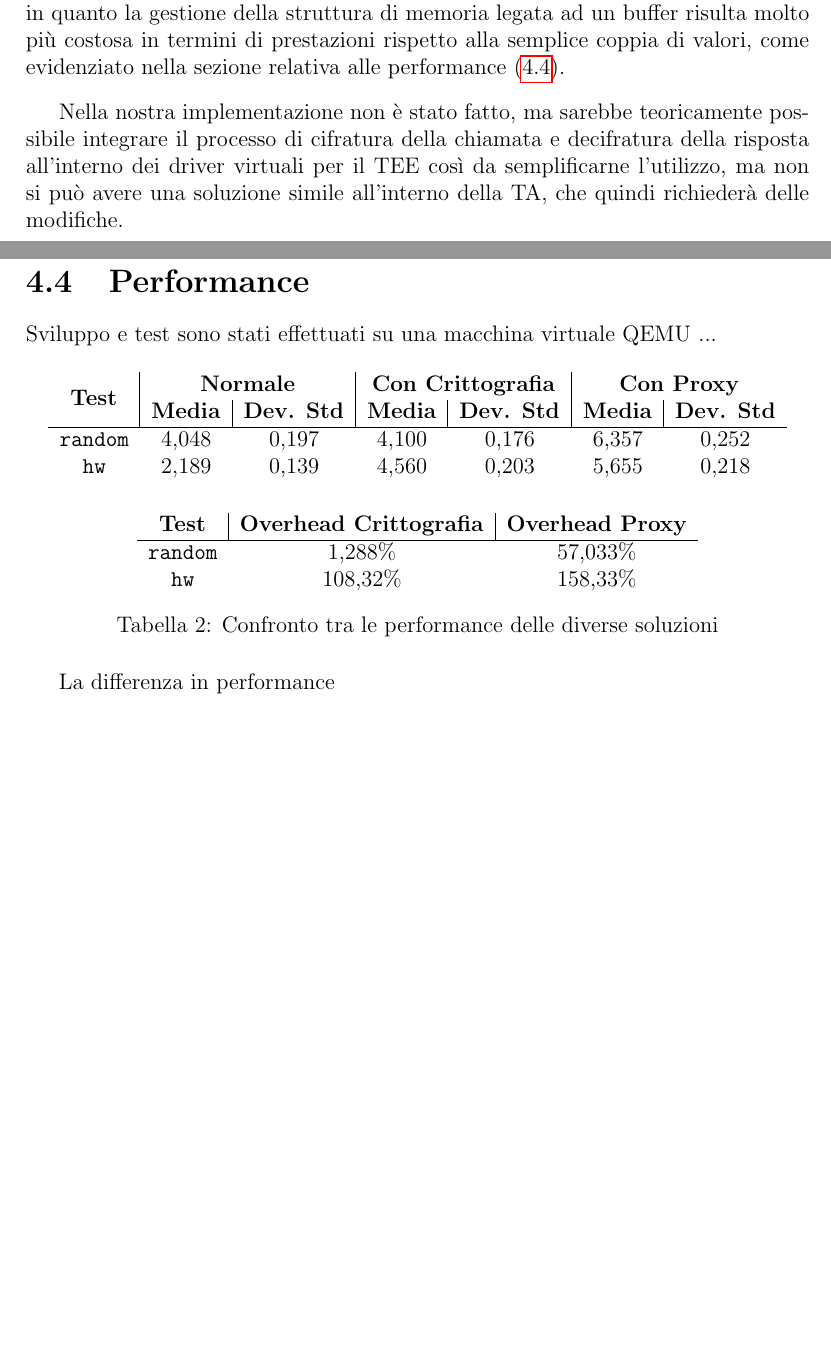
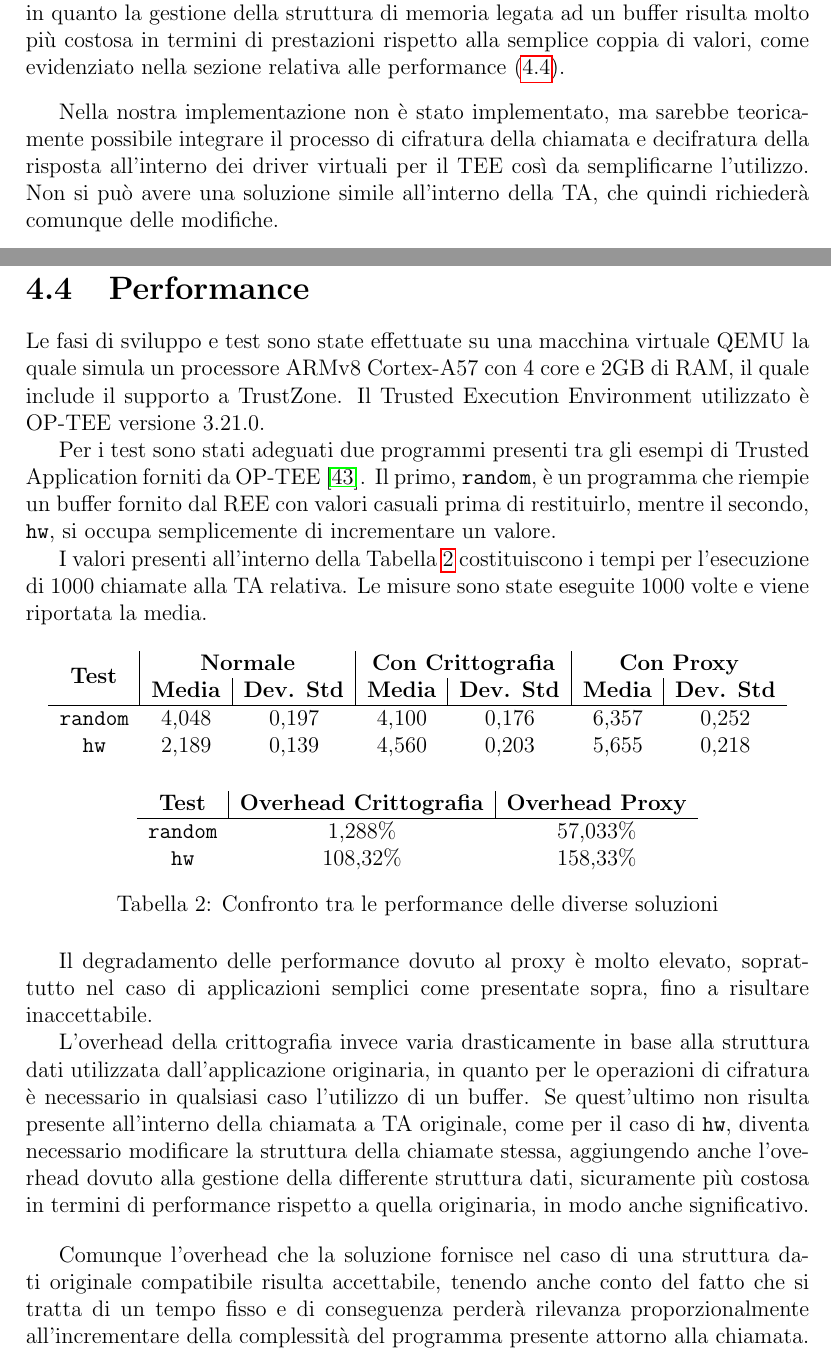
Before and after one commit to MaxL22/tesi, a LaTeX document (main.tex): two parts of pages 38 and 39 of 44, joined at a grey line, cut so that both start at the same text, the shorter picture padded with empty space. Compiled offline with pdfLaTeX.

Commit message:
Performance

```diff
--- a/main.tex
+++ b/main.tex
@@ -853,15 +853,17 @@
 
 	\bigbreak
 
-	Nella nostra implementazione non è stato fatto, ma sarebbe teoricamente possibile integrare il processo di cifratura della chiamata e decifratura della risposta all'interno dei driver virtuali per il TEE così da semplificarne l'utilizzo, ma non si può avere una soluzione simile all'interno della TA, che quindi richiederà delle modifiche.
+	Nella nostra implementazione non è stato implementato, ma sarebbe teoricamente possibile integrare il processo di cifratura della chiamata e decifratura della risposta all'interno dei driver virtuali per il TEE così da semplificarne l'utilizzo. Non si può avere una soluzione simile all'interno della TA, che quindi richiederà comunque delle modifiche.
 
 	\newpage
 
 	\section{Performance}
 	\label{sec:dati}
-	%Analisi performance con l'implementazione
-	%Commentare i risultati, perché alcuni sono 4% altri 100%
-	Sviluppo e test sono stati effettuati su una macchina virtuale QEMU ...
+	Le fasi di sviluppo e test sono state effettuate su una macchina virtuale QEMU la quale simula un processore ARMv8 Cortex-A57 con 4 core e 2GB di RAM, il quale include il supporto a TrustZone. Il Trusted Execution Environment utilizzato è OP-TEE versione 3.21.0.
+
+	Per i test sono stati adeguati due programmi presenti tra gli esempi di Trusted Application forniti da OP-TEE \cite{optee_examples}. Il primo, \texttt{random}, è un programma che riempie un buffer fornito dal REE con valori casuali prima di restituirlo, mentre il secondo, \texttt{hw}, si occupa semplicemente di incrementare un valore.
+
+	I valori presenti all'interno della Tabella \ref{tab:performance} costituiscono i tempi per l'esecuzione di 1000 chiamate alla TA relativa. Le misure sono state eseguite 1000 volte e viene riportata la media.
 
 	\begin{table}[h]
 		\centering
@@ -896,7 +898,13 @@
 		\label{tab:performance}
 	\end{table}
 
-	La differenza in performance
+	Il degradamento delle performance dovuto al proxy è molto elevato, soprattutto nel caso di applicazioni semplici come presentate sopra, fino a risultare inaccettabile.
+
+	L'overhead della crittografia invece varia drasticamente in base alla struttura dati utilizzata dall'applicazione originaria, in quanto per le operazioni di cifratura è necessario in qualsiasi caso l'utilizzo di un buffer. Se quest'ultimo non risulta presente all'interno della chiamata a TA originale, come per il caso di \texttt{hw}, diventa necessario modificare la struttura della chiamate stessa, aggiungendo anche l'overhead dovuto alla gestione della differente struttura dati, sicuramente più costosa in termini di performance rispetto a quella originaria, in modo anche significativo.
+
+	\bigbreak
+
+	Comunque l'overhead che la soluzione fornisce nel caso di una struttura dati originale compatibile risulta accettabile, tenendo anche conto del fatto che si tratta di un tempo fisso e di conseguenza perderà rilevanza proporzionalmente all'incrementare della complessità del programma presente attorno alla chiamata.
 
 	\chapter{Conclusioni}
 	\label{cap:conclusioni}
```
Also changed, not shown: bibliografia.bib (+13 -0 lines).
